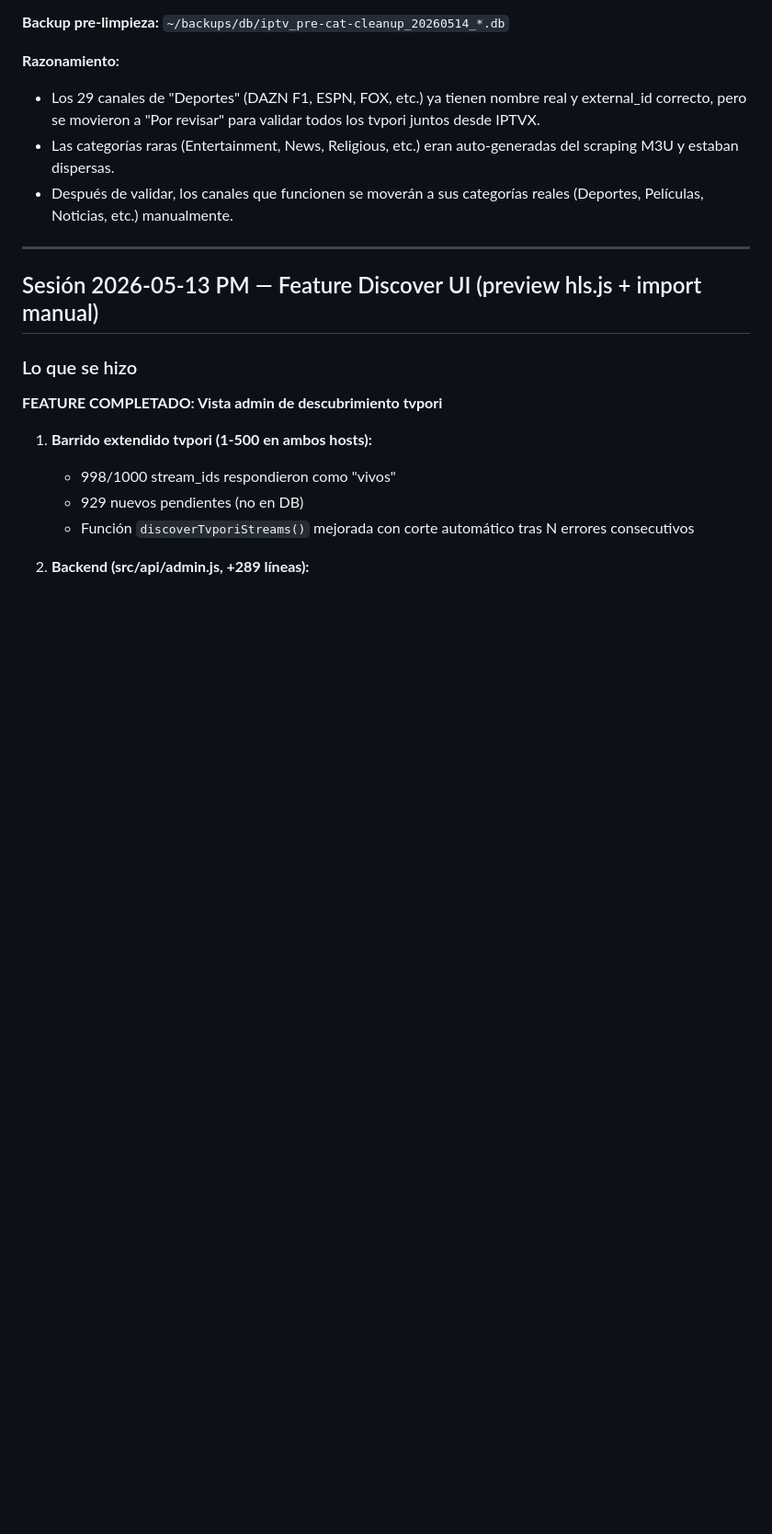
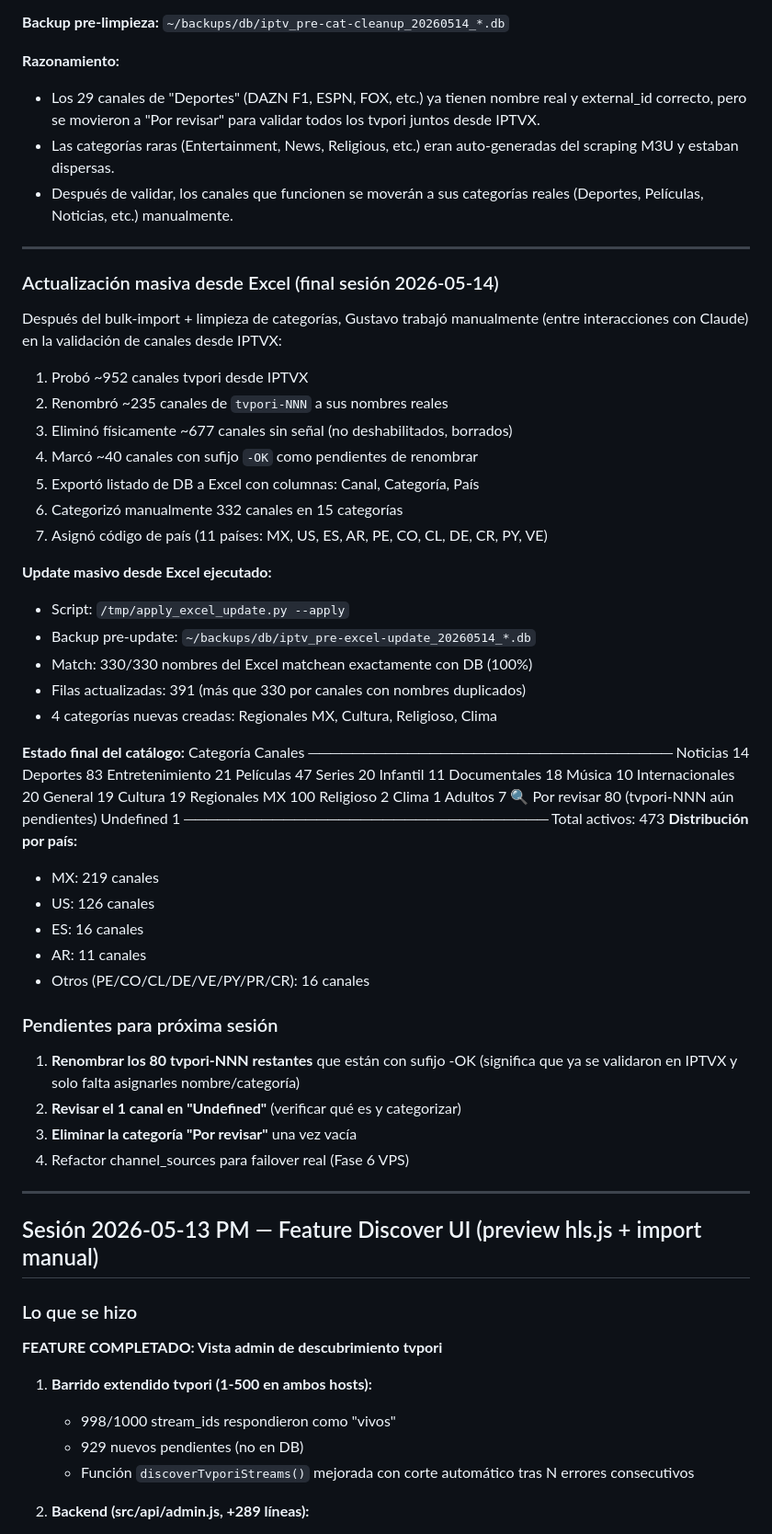
Before and after one commit to gustavograjales/jaibotv, a Markdown page: docs/handoff.md, the part around the change. Shown at 92% size. Rendered like a GitHub page; blank space fills up the shorter version.

Commit message:
docs: actualizar handoff — validación manual + update masivo Excel sesión 2026-05-14
Resumen del trabajo manual de Gustavo entre interacciones:

VALIDACION MANUAL desde IPTVX:
- 952 canales tvpori probados visualmente
- ~235 renombrados a nombres reales (Azteca 7, ESPN, etc.)
- ~677 eliminados fisicamente (sin señal)
- ~40 marcados con sufijo "-OK" (validados, esperando rename)
- 80 tvpori-NNN aun pendientes

UPDATE MASIVO desde Excel (332 canales):
- Script aplicado: /tmp/apply_excel_update.py --apply
- 330/330 nombres con match (100%)
- 391 filas actualizadas (duplicados resueltos)
- 4 categorias nuevas: Regionales MX, Cultura, Religioso, Clima
- Categorias del Excel: 15 totales con sort_order asignado
- Paises: 11 distintos (MX 219, US 126, ES 16, AR 11, ...)

ESTADO FINAL:
- 473 canales activos (de 1151 al inicio del dia)
- 392 ya categorizados desde Excel
- 80 tvpori-NNN pendientes de renombrar
- 1 en Undefined (revisar)

PENDIENTES proxima sesion:
- Renombrar los 80 tvpori-NNN restantes
- Revisar el canal en Undefined
- Eliminar categoria "Por revisar" cuando vacia

BACKUP:
- ~/backups/db/iptv_pre-excel-update_20260514_*.db

```diff
--- a/docs/handoff.md
+++ b/docs/handoff.md
@@ -91,6 +91,66 @@ WHERE enabled=1 AND category_id NOT IN (109, 125) AND category_id IS NOT NULL;
   auto-generadas del scraping M3U y estaban dispersas.
 - Después de validar, los canales que funcionen se moverán a sus
   categorías reales (Deportes, Películas, Noticias, etc.) manualmente.
+
+---
+
+
+### Actualización masiva desde Excel (final sesión 2026-05-14)
+
+Después del bulk-import + limpieza de categorías, Gustavo trabajó manualmente
+(entre interacciones con Claude) en la validación de canales desde IPTVX:
+
+1. Probó ~952 canales tvpori desde IPTVX
+2. Renombró ~235 canales de `tvpori-NNN` a sus nombres reales
+3. Eliminó físicamente ~677 canales sin señal (no deshabilitados, borrados)
+4. Marcó ~40 canales con sufijo `-OK` como pendientes de renombrar
+5. Exportó listado de DB a Excel con columnas: Canal, Categoría, País
+6. Categorizó manualmente 332 canales en 15 categorías
+7. Asignó código de país (11 países: MX, US, ES, AR, PE, CO, CL, DE, CR, PY, VE)
+
+**Update masivo desde Excel ejecutado:**
+- Script: `/tmp/apply_excel_update.py --apply`
+- Backup pre-update: `~/backups/db/iptv_pre-excel-update_20260514_*.db`
+- Match: 330/330 nombres del Excel matchean exactamente con DB (100%)
+- Filas actualizadas: 391 (más que 330 por canales con nombres duplicados)
+- 4 categorías nuevas creadas: Regionales MX, Cultura, Religioso, Clima
+
+**Estado final del catálogo:**
+Categoría              Canales
+─────────────────────────────────
+Noticias                 14
+Deportes                 83
+Entretenimiento          21
+Películas                47
+Series                   20
+Infantil                 11
+Documentales             18
+Música                   10
+Internacionales          20
+General                  19
+Cultura                  19
+Regionales MX           100
+Religioso                 2
+Clima                     1
+Adultos                   7
+🔍 Por revisar          80  (tvpori-NNN aún pendientes)
+Undefined                 1
+─────────────────────────────────
+Total activos:          473
+**Distribución por país:**
+- MX: 219 canales
+- US: 126 canales
+- ES: 16 canales
+- AR: 11 canales
+- Otros (PE/CO/CL/DE/VE/PY/PR/CR): 16 canales
+
+### Pendientes para próxima sesión
+
+1. **Renombrar los 80 tvpori-NNN restantes** que están con sufijo -OK
+   (significa que ya se validaron en IPTVX y solo falta asignarles nombre/categoría)
+2. **Revisar el 1 canal en "Undefined"** (verificar qué es y categorizar)
+3. **Eliminar la categoría "Por revisar"** una vez vacía
+4. Refactor channel_sources para failover real (Fase 6 VPS)
 
 ---
 
```
